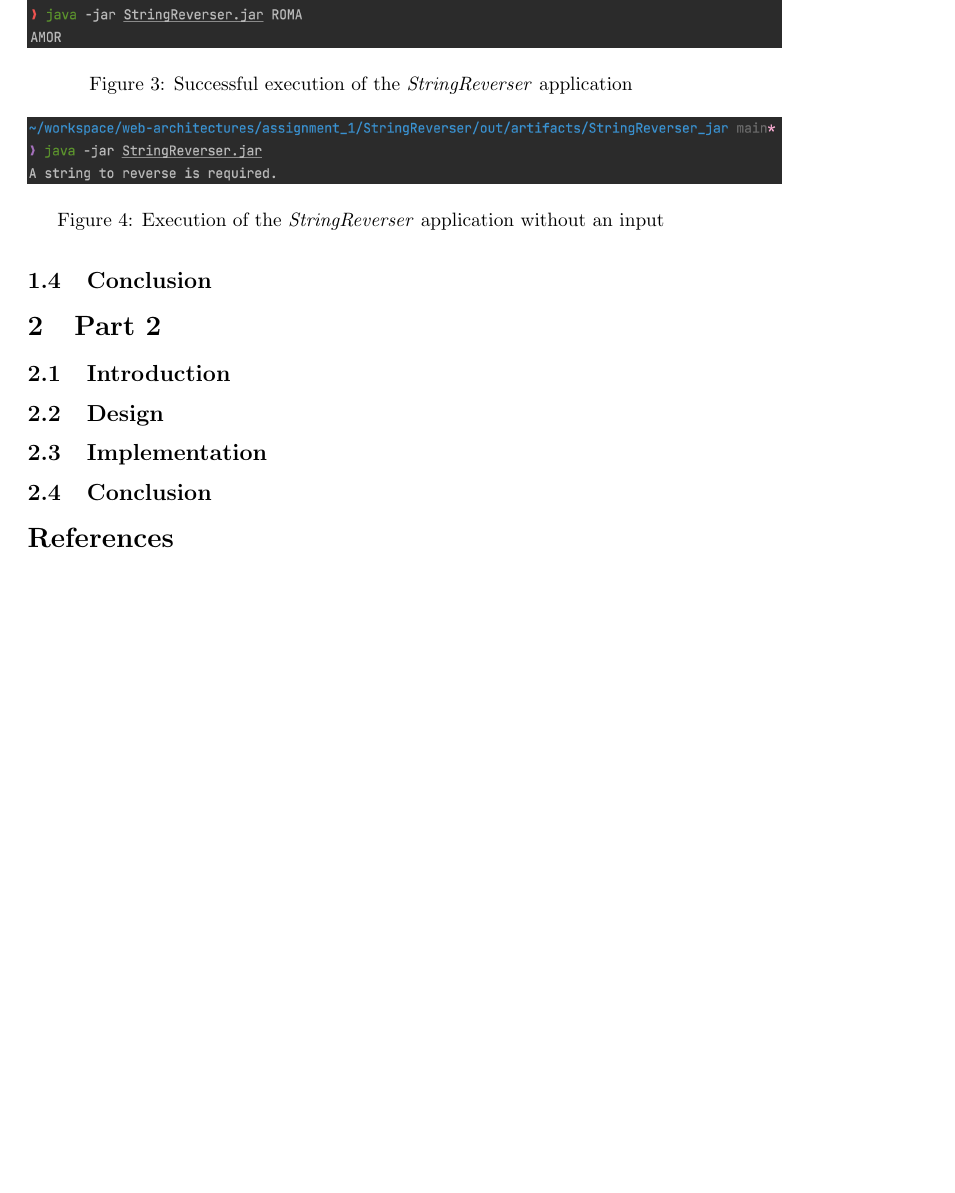
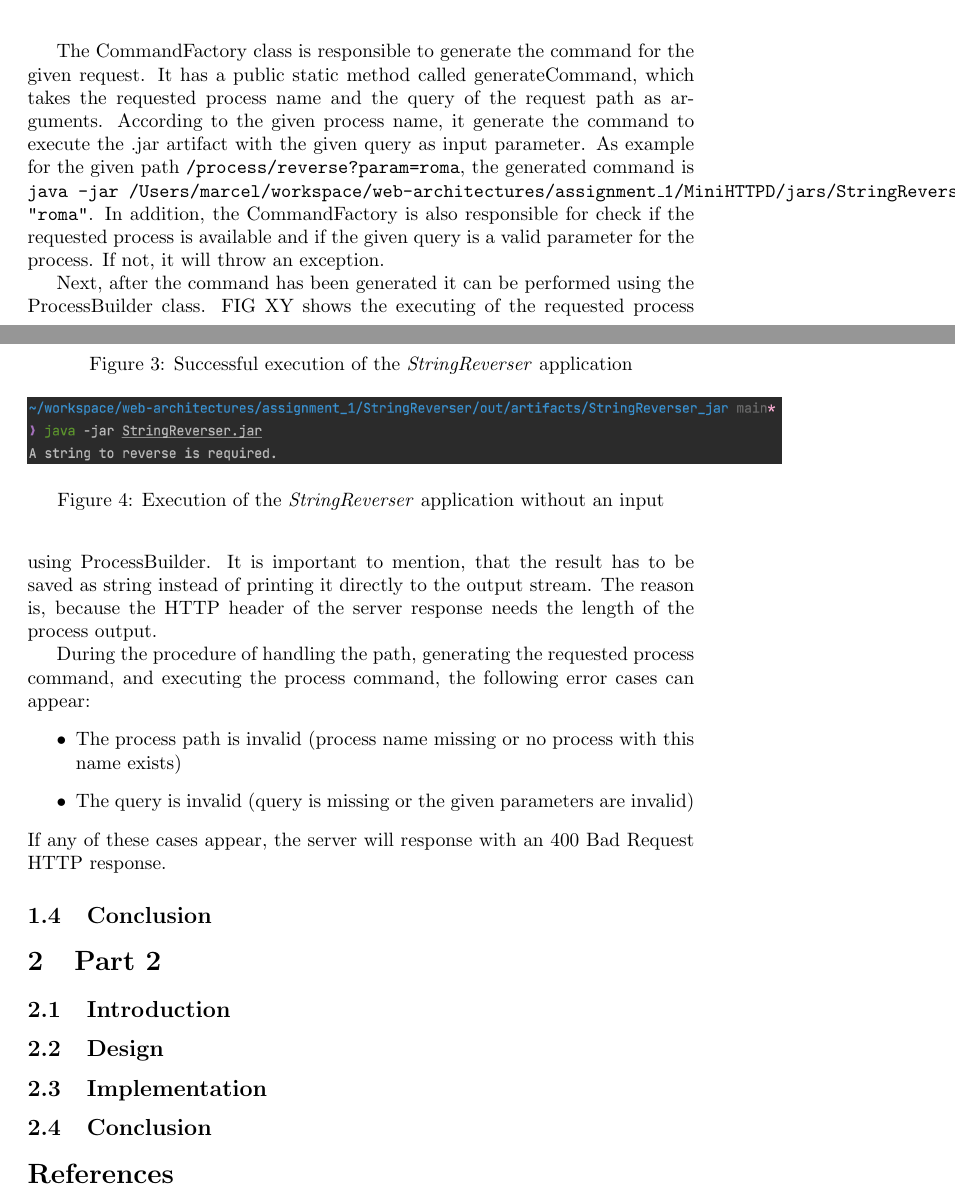
Before and after one commit to mstolin/145085_web-architectures, a LaTeX problem sheet (assignment_1/report/Report.tex): part of page 5 of 6 before the commit and two parts of pages 4 and 5 of 6 after it, the two joined at a grey line, cut at the place of the change, the shorter picture padded with empty space. Compiled offline with pdfLaTeX.

Commit message:
Updated report

```diff
--- a/assignment_1/report/Report.tex
+++ b/assignment_1/report/Report.tex
@@ -132,6 +132,32 @@ After the \texttt{RequestParser} has successfully parsed the clients request, it
 \end{figure}
 
 % Start the requestes process
+If the client has send a valid request for a process, the next step is to generate the command to launch the requested process. To keep the TinyHttpd implementation extensible, a new class called CommandFactory is added to the project, which is implemented using the Factory pattern.
+
+
+% CommandFactory
+The CommandFactory class is responsible to generate the command for the given request. It has a public static method called generateCommand, which takes the requested process name and the query of the request path as arguments.
+% Explain the method
+According to the given process name, it generate the command to execute the .jar artifact with the given query as input parameter.
+% Example
+As example for the given path \texttt{/process/reverse?param=roma}, the generated command is \texttt{java -jar /Users/marcel/workspace/web-architectures/assignment\_1/MiniHTTPD/jars/StringReverser.jar "roma"}. In addition, the CommandFactory is also responsible for check if the requested process is available and if the given query is a valid parameter for the process. If not, it will throw an exception.
+
+
+% Run process
+Next, after the command has been generated it can be performed using the ProcessBuilder class.
+% How it is executed
+FIG XY shows the executing of the requested process using ProcessBuilder. It is important to mention, that the result has to be saved as string instead of printing it directly to the output stream. The reason is, because the HTTP header of the server response needs the length of the process output.
+
+
+% Error handling
+During the procedure of handling the path, generating the requested process command, and executing the process command, the following error cases can appear:
+% The errors
+\begin{itemize}
+\item The process path is invalid (process name missing or no process with this name exists)
+\item The query is invalid (query is missing or the given parameters are invalid)
+\end{itemize}
+% What happens
+If any of these cases appear, the server will response with an 400 Bad Request HTTP response.
 
 
 \subsection{Conclusion}\label{subsec:01_part1_concl}
```
Also changed, not shown: assignment_1/report/Report.pdf, 3 other files.
